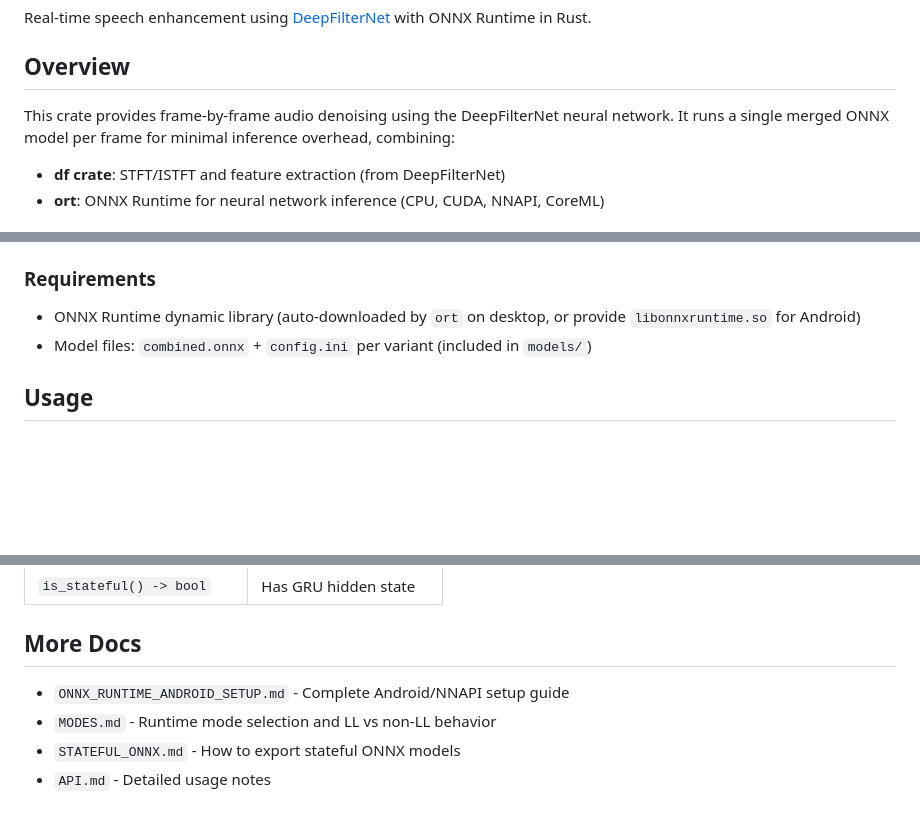
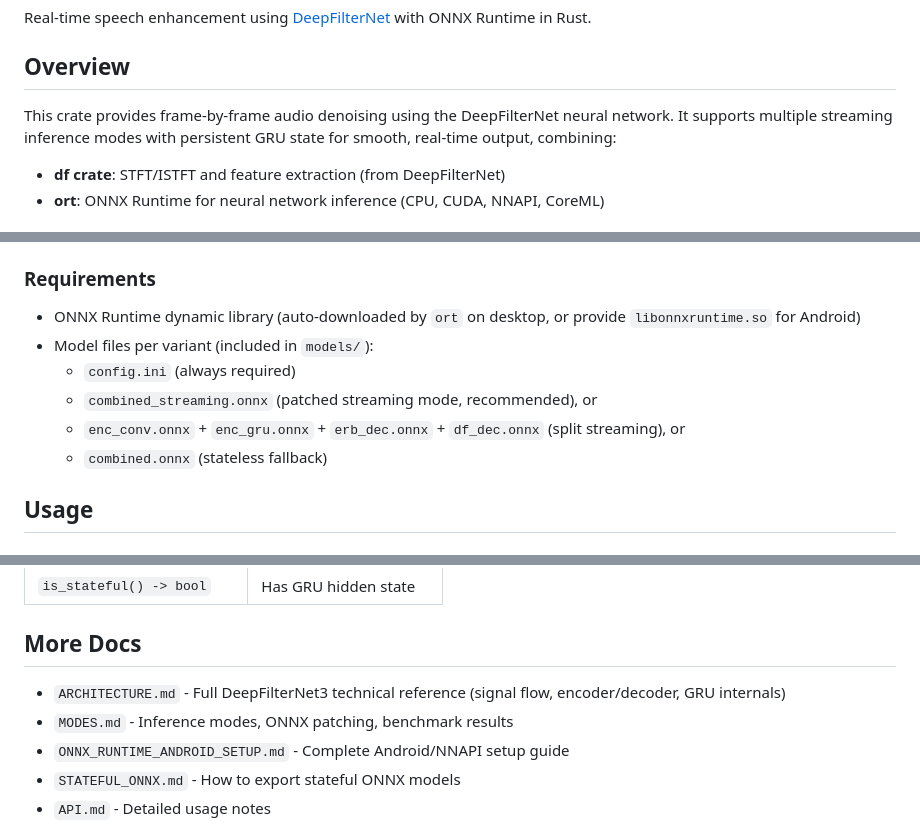
Before and after one commit to shimondoodkin/deepfilter-rt, a Markdown page: README.md, 3 parts joined by grey strips. Rendered like a GitHub page; blank space fills up the shorter version.

```diff
--- a/README.md
+++ b/README.md
@@ -4,7 +4,7 @@ Real-time speech enhancement using [DeepFilterNet](https://github.com/Rikorose/D
 
 ## Overview
 
-This crate provides frame-by-frame audio denoising using the DeepFilterNet neural network. It runs a single merged ONNX model per frame for minimal inference overhead, combining:
+This crate provides frame-by-frame audio denoising using the DeepFilterNet neural network. It supports multiple streaming inference modes with persistent GRU state for smooth, real-time output, combining:
 
 - **df crate**: STFT/ISTFT and feature extraction (from DeepFilterNet)
 - **ort**: ONNX Runtime for neural network inference (CPU, CUDA, NNAPI, CoreML)
@@ -86,7 +94,11 @@ deepfilter-rt = { git = "https://github.com/shimondoodkin/deepfilter-rt" }
 ### Requirements
 
 - ONNX Runtime dynamic library (auto-downloaded by `ort` on desktop, or provide `libonnxruntime.so` for Android)
-- Model files: `combined.onnx` + `config.ini` per variant (included in `models/`)
+- Model files per variant (included in `models/`):
+  - `config.ini` (always required)
+  - `combined_streaming.onnx` (patched streaming mode, recommended), or
+  - `enc_conv.onnx` + `enc_gru.onnx` + `erb_dec.onnx` + `df_dec.onnx` (split streaming), or
+  - `combined.onnx` (stateless fallback)
 
 ## Usage
 
@@ -301,8 +332,9 @@ Auto-detected from folder name and `config.ini`.
 
 ## More Docs
 
+- `ARCHITECTURE.md` - Full DeepFilterNet3 technical reference (signal flow, encoder/decoder, GRU internals)
+- `MODES.md` - Inference modes, ONNX patching, benchmark results
 - `ONNX_RUNTIME_ANDROID_SETUP.md` - Complete Android/NNAPI setup guide
-- `MODES.md` - Runtime mode selection and LL vs non-LL behavior
 - `STATEFUL_ONNX.md` - How to export stateful ONNX models
 - `API.md` - Detailed usage notes
 
```
Also changed, not shown: other parts of README.md (+39 -12 lines).
